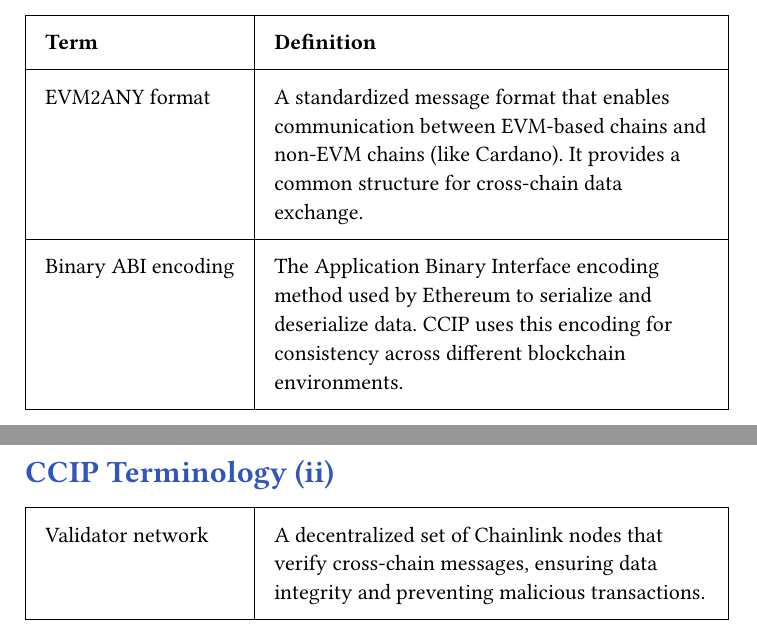
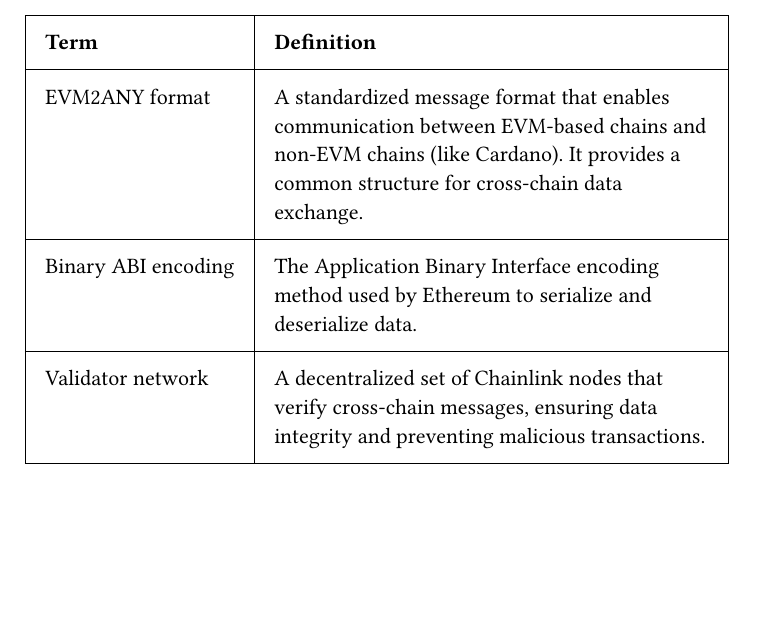
Before and after one commit to aiken-lang/chainlink-ccip, a Typst document (present/main.typ): two parts of pages 13 and 14 of 16 before the commit and part of page 13 of 15 after it, the two joined at a grey line, cut so that both start at the same text, the shorter picture padded with empty space. The pictures show the PDF file present/main.pdf that the author committed with the source.

Commit message:
Latest changes

```diff
--- a/present/main.typ
+++ b/present/main.typ
@@ -156,7 +156,7 @@
   stroke: 0.5pt,
   [*Term*], [*Definition*],
   [EVM2ANY format], [A standardized message format that enables communication between EVM-based chains and non-EVM chains (like Cardano). It provides a common structure for cross-chain data exchange.],
-  [Binary ABI encoding], [The Application Binary Interface encoding method used by Ethereum to serialize and deserialize data. CCIP uses this encoding for consistency across different blockchain environments.],
+  [Binary ABI encoding], [The Application Binary Interface encoding method used by Ethereum to serialize and deserialize data.],
   [Validator network], [A decentralized set of Chainlink nodes that verify cross-chain messages, ensuring data integrity and preventing malicious transactions.],
 )
 
```
Also changed, not shown: present/main.pdf.
